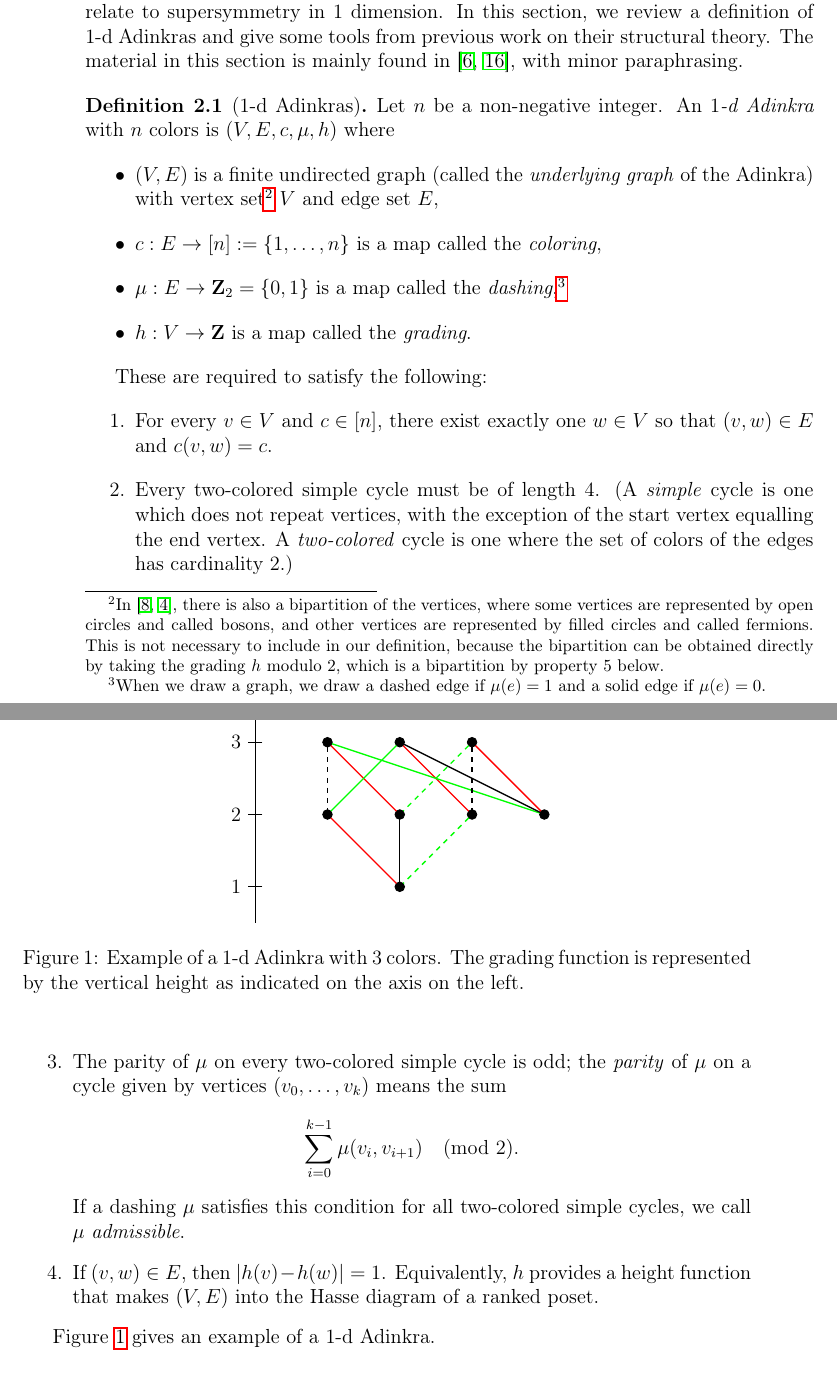
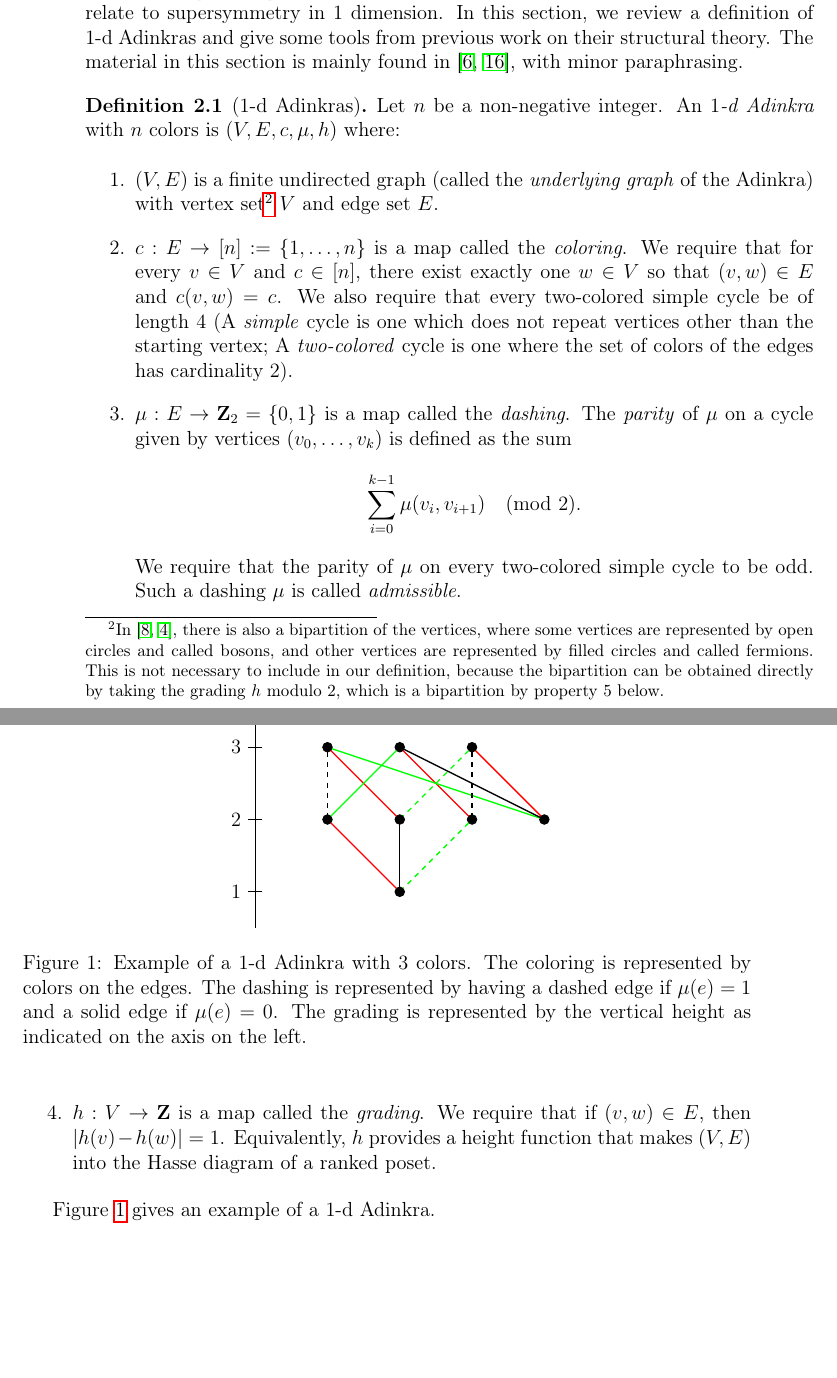
Before and after one commit to krzhang/2d-adinkras, a LaTeX paper (2d_combinatorics.tex): two parts of pages 2 and 3 of 23, joined at a grey line, cut so that both start at the same text, the shorter picture padded with empty space. Compiled offline with pdfLaTeX.

Commit message:
compactify some definitions in Section 2

```diff
--- a/2d_combinatorics.tex
+++ b/2d_combinatorics.tex
@@ -136,23 +136,15 @@ Then, Section~\ref{sec:structure} demonstrates how the main theorem leads to und
 
 
 \begin{definition}[$1$-d Adinkras]
-Let $n$ be a non-negative integer.  An \emph{$1$-d Adinkra} with $n$ colors is $(V,E,c,\mu,h)$ where
-\begin{itemize}
-\item $(V,E)$ is a finite undirected graph (called the \emph{underlying graph} of the Adinkra) with vertex set\footnote{In \cite{d2l:first,d2l:graph-theoretic}, there is also a bipartition of the vertices, where some vertices are represented by open circles and called bosons, and other vertices are represented by filled circles and called fermions.  This is not necessary to include in our definition, because the bipartition can be obtained directly by taking the grading $h$ modulo $2$, which is a bipartition by property 5 below.}
- $V$ and edge set $E$,
-\item $c:E\to [n] := \{1,\ldots,n\}$ is a map called the \emph{coloring},
-\item $\mu:E\to \ZZ_2=\{0,1\}$ is a map called the \emph{dashing},\footnote{When we draw a graph, we draw a dashed edge if $\mu(e)=1$ and a solid edge if $\mu(e)=0$.}
-\item $h:V\to\ZZ$ is a map called the \emph{grading}.
-\end{itemize}
+Let $n$ be a non-negative integer.  An \emph{$1$-d Adinkra} with $n$ colors is $(V,E,c,\mu,h)$ where:
 
-These are required to satisfy the following:
 \begin{enumerate}
-\item For every $v\in V$ and $c\in [n]$, there exist exactly one $w\in V$ so that $(v,w)\in E$ and $c(v,w)=c$.
-\item Every two-colored simple cycle must be of length 4.  (A \emph{simple} cycle is one which does not repeat vertices, with the exception of the start vertex equalling the end vertex.  A \emph{two-colored} cycle is one where the set of colors of the edges has cardinality $2$.)
-\item The parity of $\mu$ on every two-colored simple cycle is odd; the \emph{parity} of $\mu$ on a cycle given by vertices $(v_0,\ldots,v_k)$ means the sum
+\item $(V,E)$ is a finite undirected graph (called the \emph{underlying graph} of the Adinkra) with vertex set\footnote{In \cite{d2l:first,d2l:graph-theoretic}, there is also a bipartition of the vertices, where some vertices are represented by open circles and called bosons, and other vertices are represented by filled circles and called fermions.  This is not necessary to include in our definition, because the bipartition can be obtained directly by taking the grading $h$ modulo $2$, which is a bipartition by property 5 below.} $V$ and edge set $E$.
+\item $c:E\to [n] := \{1,\ldots,n\}$ is a map called the \emph{coloring}. We require that for every $v\in V$ and $c\in [n]$, there exist exactly one $w\in V$ so that $(v,w)\in E$ and $c(v,w)=c$. We also require that every two-colored simple cycle be of length $4$ (A \emph{simple} cycle is one which does not repeat vertices other than the starting vertex; A \emph{two-colored} cycle is one where the set of colors of the edges has cardinality $2$).
+\item $\mu:E\to \ZZ_2=\{0,1\}$ is a map called the \emph{dashing}.  The \emph{parity} of $\mu$ on a cycle given by vertices $(v_0,\ldots,v_k)$ is defined as the sum
 \[\sum_{i=0}^{k-1}\mu(v_i,v_{i+1})\pmod{2}.\]
-If a dashing $\mu$ satisfies this condition for all two-colored simple cycles, we call $\mu$ \emph{admissible}.
-\item If $(v,w)\in E$, then $|h(v)-h(w)|=1$. Equivalently, $h$ provides a height function that makes $(V,E)$ into the Hasse diagram of a ranked poset.
+We require that the parity of $\mu$ on every two-colored simple cycle to be odd. Such a dashing $\mu$ is called \emph{admissible}.
+\item $h:V\to\ZZ$ is a map called the \emph{grading}. We require that if $(v,w)\in E$, then $|h(v)-h(w)|=1$. Equivalently, $h$ provides a height function that makes $(V,E)$ into the Hasse diagram of a ranked poset.
 \end{enumerate}
 
 Figure~\ref{fig:1d-examples} gives an example of a $1$-d Adinkra.
@@ -190,7 +182,7 @@ Figure~\ref{fig:1d-examples} gives an example of a $1$-d Adinkra.
 \draw (-19,20) -- (-21,20) node [align=right, left] {$3$};
 \node [right] at (-20,25) {$h$};
 \end{tikzpicture}
-\caption{Example of a $1$-d Adinkra with $3$ colors.  The grading function is represented by the vertical height as indicated on the axis on the left.
+\caption{Example of a $1$-d Adinkra with $3$ colors. The coloring is represented by colors on the edges. The dashing is represented by having a dashed edge if $\mu(e)=1$ and a solid edge if $\mu(e)=0$. The grading is represented by the vertical height as indicated on the axis on the left.
 \label{fig:1d-examples}}
 \end{center}
 \end{figure}
```
